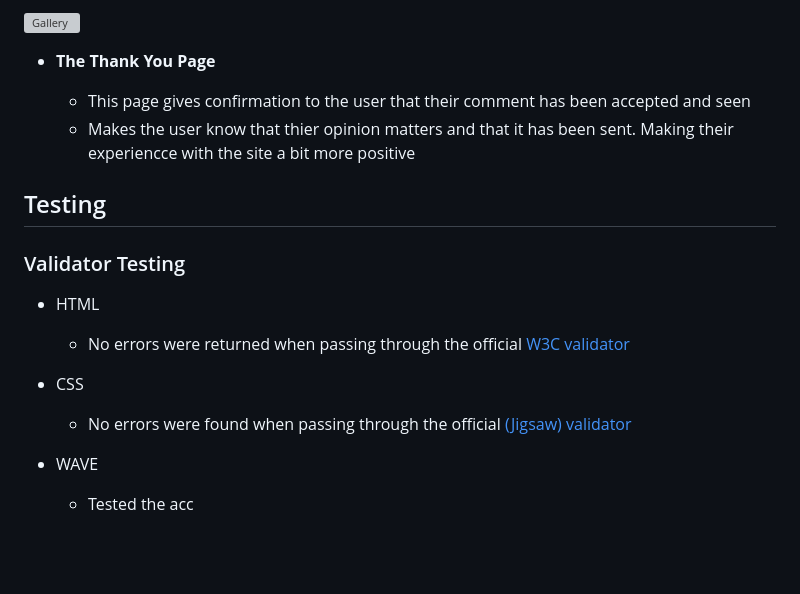
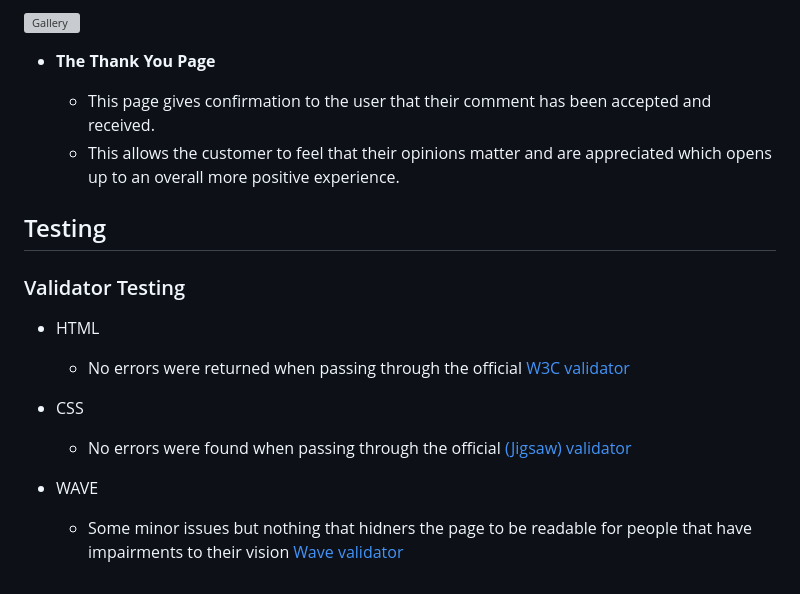
Before and after one commit to iiJozza/Canapes-shop, a Markdown page: README.md, the part around the change printed below. Rendered like a GitHub page; blank space fills up the shorter version; grey boxes are pictures that could not be loaded.

```diff
--- a/README.md
+++ b/README.md
@@ -60,8 +60,8 @@ An overview of all my existing features, what I want to improve and features I w
 
 - __The Thank You Page__
 
-  - This page gives confirmation to the user that their comment has been accepted and seen
-  - Makes the user know that thier opinion matters and that it has been sent. Making their experiencce with the site a bit more positive
+  - This page gives confirmation to the user that their comment has been accepted and received.
+  - This allows the customer to feel that their opinions matter and are appreciated which opens up to an overall more positive experience.
 
 
 ## Testing
@@ -75,4 +75,4 @@ An overview of all my existing features, what I want to improve and features I w
   - No errors were found when passing through the official [(Jigsaw) validator](https://jigsaw.w3.org/css-validator/validator?uri=https%3A%2F%2Fvalidator.w3.org%2Fnu%2F%3Fdoc%3Dhttps%253A%252F%252Fcode-institute-org.github.io%252Flove-running-2.0%252Findex.html&profile=css3svg&usermedium=all&warning=1&vextwarning=&lang=en#css)
 
 - WAVE
-  - Tested the acc
+  - Some minor issues but nothing that hidners the page to be readable for people that have impairments to their vision  [Wave validator](https://wave.webaim.org/report#/https://iijozza.github.io/Canapes-shop)
```
Also changed, not shown: other parts of README.md (+14 -14 lines).
